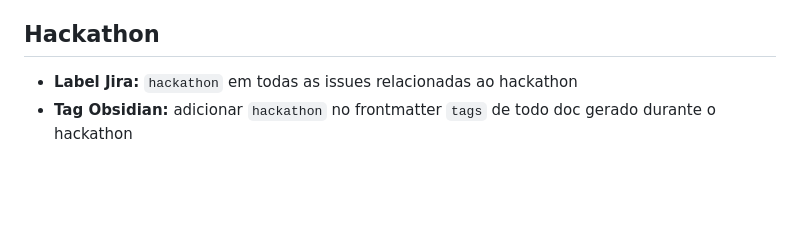
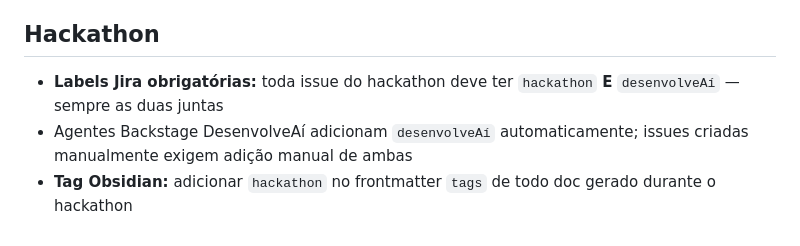
Before and after one commit to pedroalbanicb/tracking-memory-hackathon, a Markdown page: .github/copilot-instructions.md, the part around the change. Drawn GitHub-style; blank space fills up the shorter version.

Commit message:
[NO-JIRA] - Adiciona regra de labels hackathon + desenvolveAi nas instrucoes do Copilot

```diff
--- a/.github/copilot-instructions.md
+++ b/.github/copilot-instructions.md
@@ -68,5 +68,6 @@ Este é um **vault Obsidian** com a documentação arquitetural do **Tracking de
 
 ## Hackathon
 
-- **Label Jira:** `hackathon` em todas as issues relacionadas ao hackathon
+- **Labels Jira obrigatórias:** toda issue do hackathon deve ter `hackathon` **E** `desenvolveAí` — sempre as duas juntas
+- Agentes Backstage DesenvolveAí adicionam `desenvolveAí` automaticamente; issues criadas manualmente exigem adição manual de ambas
 - **Tag Obsidian:** adicionar `hackathon` no frontmatter `tags` de todo doc gerado durante o hackathon
```
